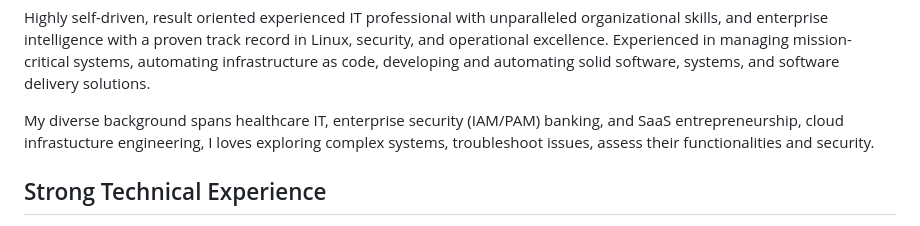
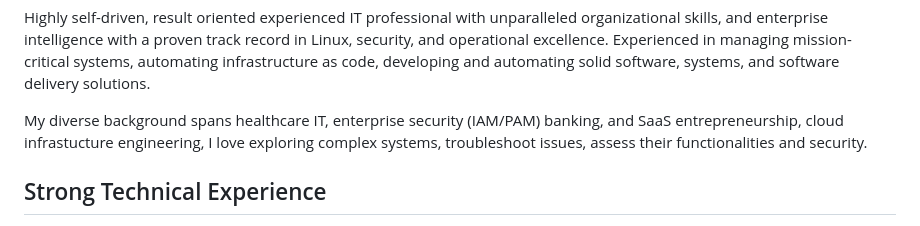
Before and after one commit to ncouture/ncouture, a Markdown page: README.md, the part around the change. Drawn GitHub-style.

Commit message:
Fix grammatical error in README.md

```diff
--- a/README.md
+++ b/README.md
@@ -50,7 +50,7 @@
       systems, and software delivery solutions.
     </p>
     <p>
-      My diverse background spans healthcare IT, enterprise security (IAM/PAM) banking, and SaaS entrepreneurship, cloud infrastucture engineering, I loves exploring complex systems, troubleshoot issues, assess their functionalities and security.
+      My diverse background spans healthcare IT, enterprise security (IAM/PAM) banking, and SaaS entrepreneurship, cloud infrastucture engineering, I love exploring complex systems, troubleshoot issues, assess their functionalities and security.
     </p>
   </div>
 
```
